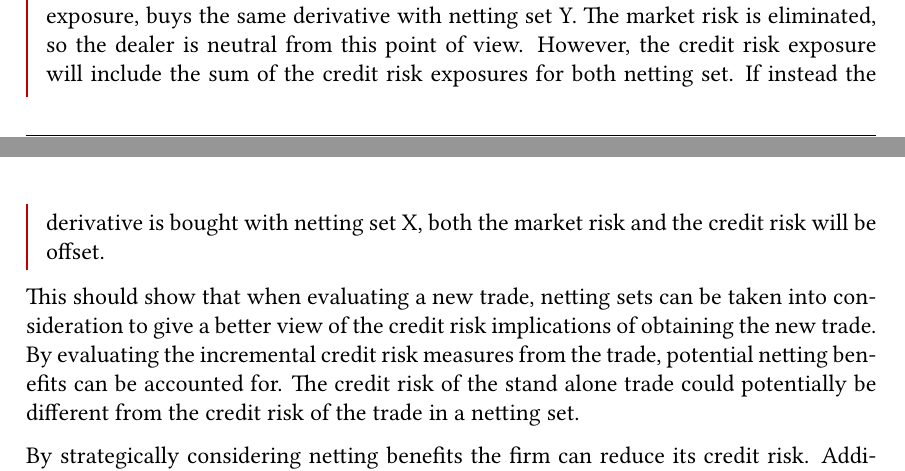
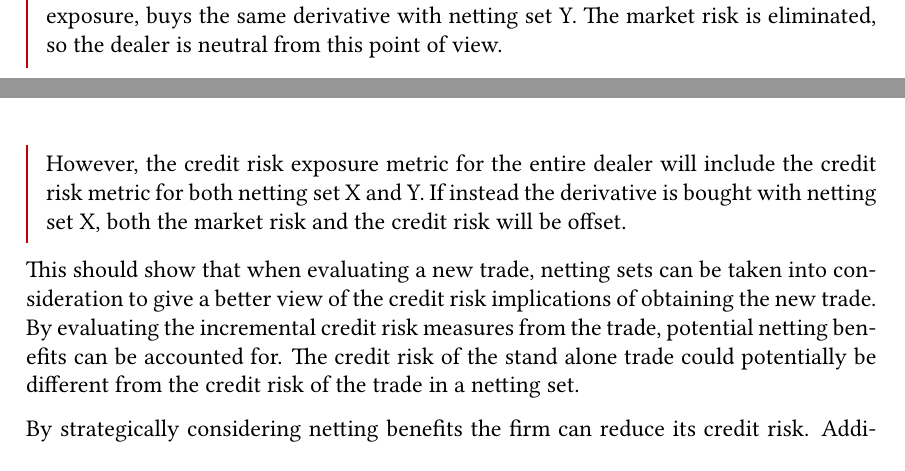
Before and after one commit to sebastianbaltser/master-thesis, a LaTeX thesis (thesis/main.tex, which reads thesis/content/body-matter/counterparty-credit-risk/credit-risk-mitigation.tex): two parts of pages 6 and 7 of 74, joined at a grey line, cut so that both start at the same text. Compiled offline with pdfLaTeX.

Commit message:
Fix formulation

```diff
--- a/thesis/content/body-matter/counterparty-credit-risk/credit-risk-mitigation.tex
+++ b/thesis/content/body-matter/counterparty-credit-risk/credit-risk-mitigation.tex
@@ -40,8 +40,9 @@
         The dealer sells a derivative with netting set X and,
         not wanting the exposure, buys the same derivative with netting set Y.
         The market risk is eliminated, so the dealer is neutral from this point of view.
-        However, the credit risk exposure will include the sum of the credit risk exposures
-        for both netting set.
+
+        However, the credit risk exposure metric for the entire dealer will include
+        the credit risk metric for both netting set X and Y.
         If instead the derivative is bought with netting set X,
         both the market risk and the credit risk will be offset.
         \end{example}
```
